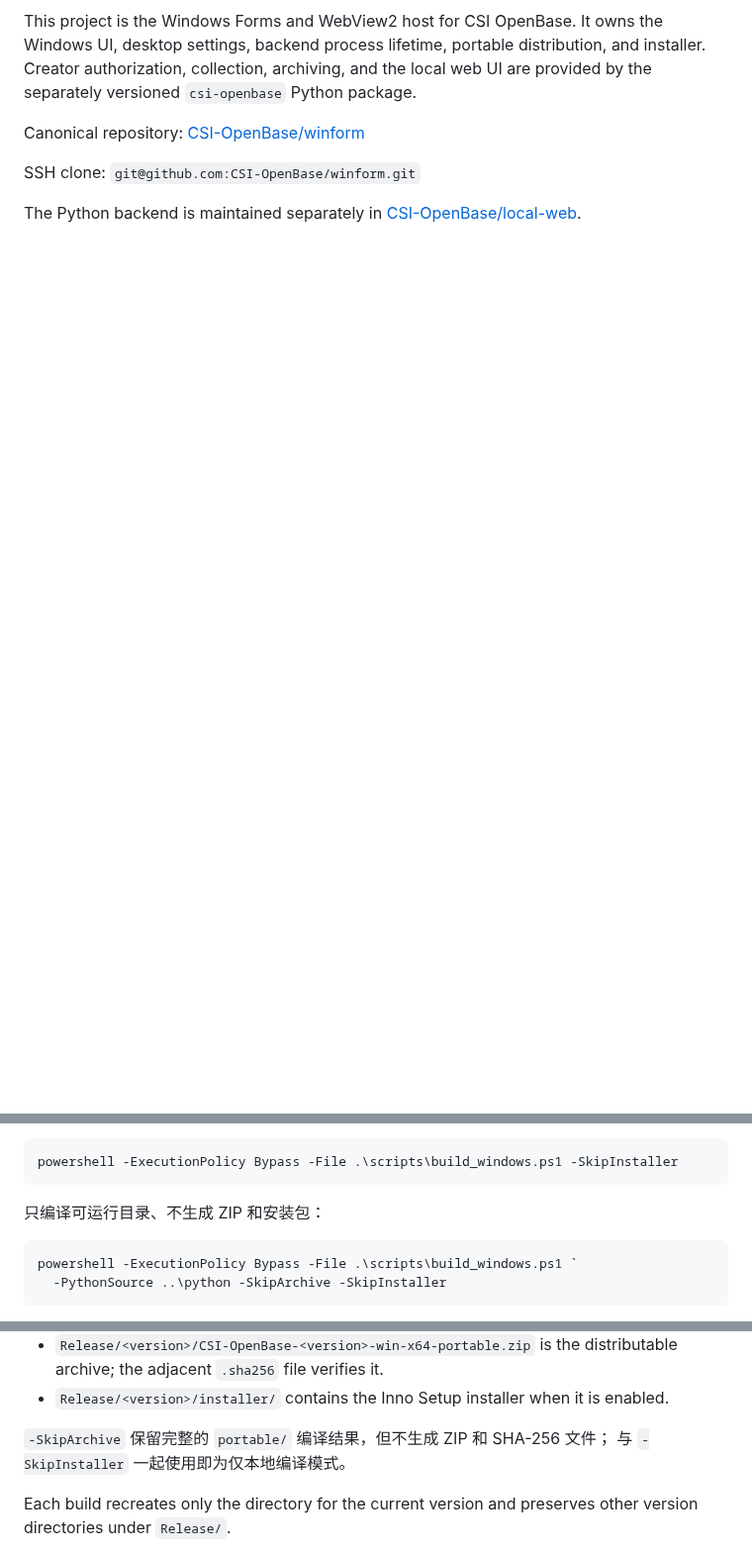
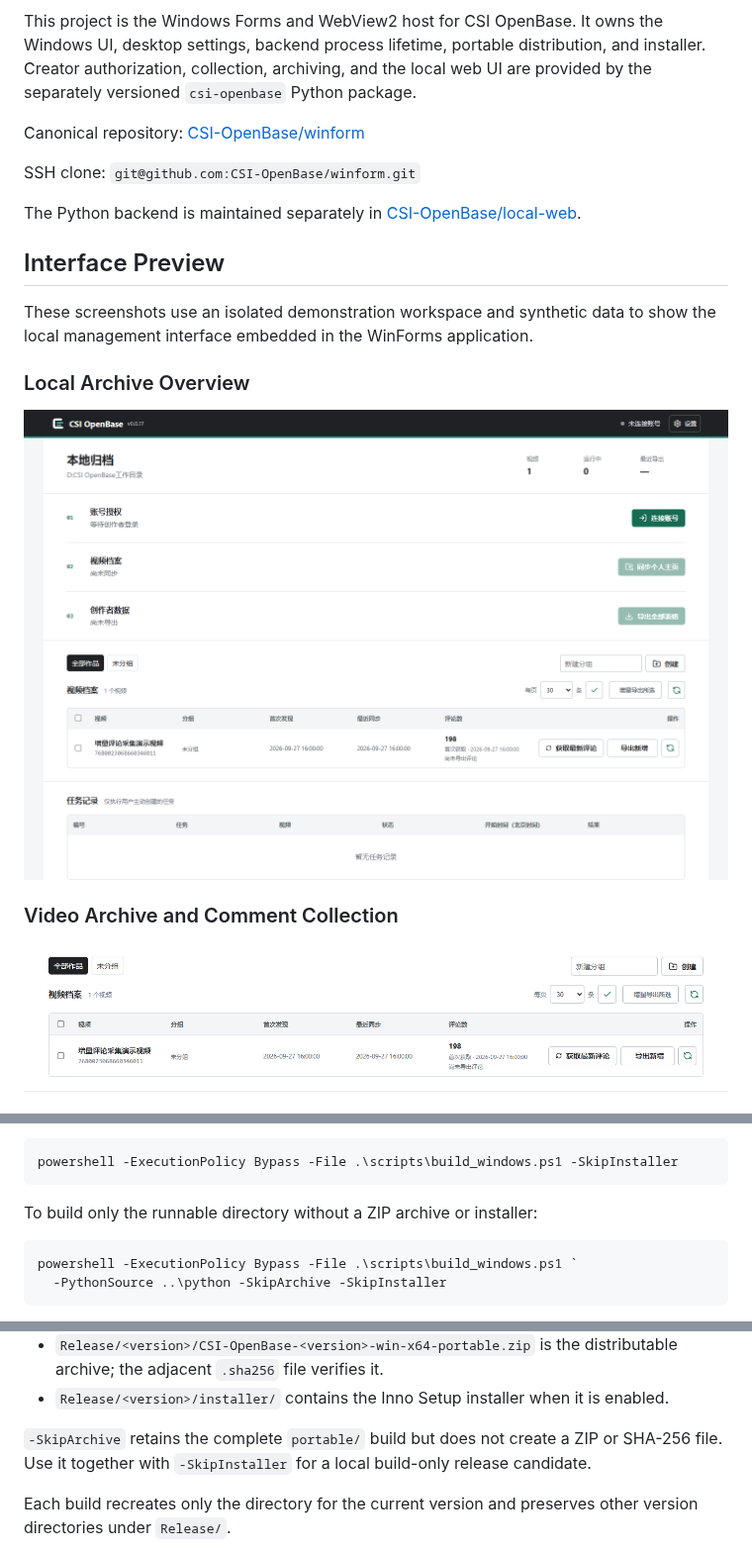
Before and after one commit to CSI-OpenBase/winform, a Markdown page: README.md, 3 parts joined by grey strips. Shown at 99% size. GitHub-like rendering; pictures changed too: .github/assets/screenshots/local-archive-overview.png (added), .github/assets/screenshots/video-archive.png (added); blank space fills up the shorter version.

Commit message:
docs: add bilingual readme screenshots

````diff
--- a/README.md
+++ b/README.md
@@ -15,3 +19,17 @@ SSH clone: `git@github.com:CSI-OpenBase/winform.git`
 
 The Python backend is maintained separately in
 [CSI-OpenBase/local-web](https://github.com/CSI-OpenBase/local-web).
+
+## Interface Preview
+
+These screenshots use an isolated demonstration workspace and synthetic data to
+show the local management interface embedded in the WinForms application.
+
+### Local Archive Overview
+
+![CSI OpenBase local archive overview](.github/assets/screenshots/local-archive-overview.png)
+
+### Video Archive and Comment Collection
+
+![Video archive, comment counts, and incremental export actions](.github/assets/screenshots/video-archive.png)
+
@@ -175,7 +202,7 @@ When a separate `local-web` checkout is available as sibling `../python`, run:
 powershell -ExecutionPolicy Bypass -File .\scripts\build_windows.ps1 -SkipInstaller
 ```
 
-只编译可运行目录、不生成 ZIP 和安装包：
+To build only the runnable directory without a ZIP archive or installer:
 
 ```powershell
 powershell -ExecutionPolicy Bypass -File .\scripts\build_windows.ps1 `
@@ -216,8 +243,9 @@ Artifacts are project-local:
 - `Release/<version>/installer/` contains the Inno Setup installer when
   it is enabled.
 
-`-SkipArchive` 保留完整的 `portable/` 编译结果，但不生成 ZIP 和 SHA-256 文件；
-与 `-SkipInstaller` 一起使用即为仅本地编译模式。
+`-SkipArchive` retains the complete `portable/` build but does not create a ZIP
+or SHA-256 file. Use it together with `-SkipInstaller` for a local build-only
+release candidate.
 
 Each build recreates only the directory for the current version and preserves
 other version directories under `Release/`.
````
Also changed, not shown: other parts of README.md (+28 -15 lines), README.zh-CN.md (added, +246 -0 lines), .github/assets/screenshots/clear-data-dialog.png (added), .github/assets/screenshots/settings.png (added).
